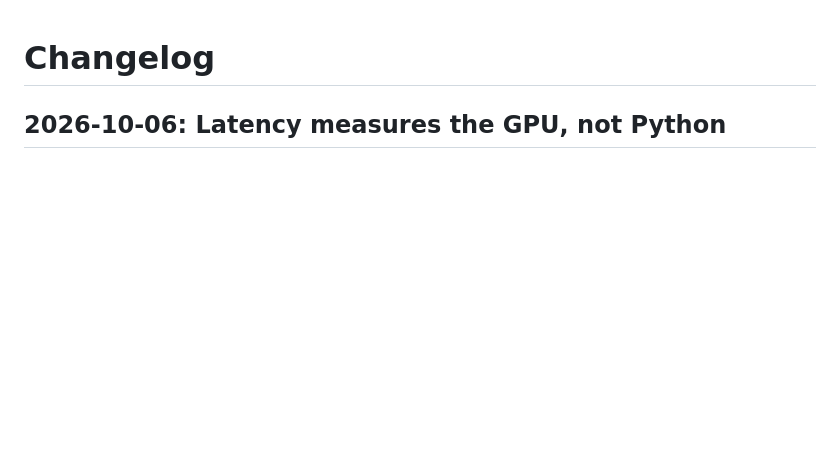
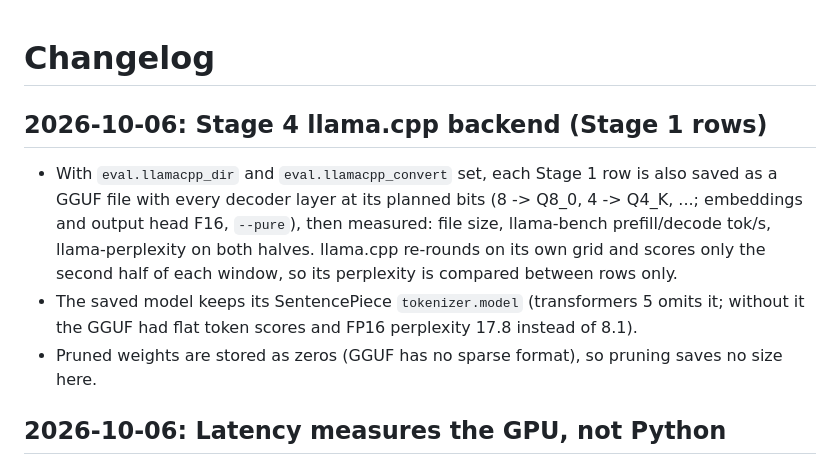
Before and after one commit to hamuutpls/sensitivity-driven-framework, a Markdown page: CHANGELOG.md, the part around the change. Rendered like a GitHub page; blank space fills up the shorter version.

Commit message:
Changelog: llama.cpp backend
Co-Authored-By: Claude Opus 5.5 (1M context) <noreply@anthropic.com>
Claude-Session: https://claude.ai/code/session_014onYm4MN3VB6nxo1giX5LD

```diff
--- a/CHANGELOG.md
+++ b/CHANGELOG.md
@@ -1,4 +1,14 @@
 # Changelog
+
+## 2026-10-06: Stage 4 llama.cpp backend (Stage 1 rows)
+
+- With `eval.llamacpp_dir` and `eval.llamacpp_convert` set, each Stage 1 row is also saved as a GGUF file with every
+  decoder layer at its planned bits (8 -> Q8_0, 4 -> Q4_K, ...; embeddings and output head F16, `--pure`), then
+  measured: file size, llama-bench prefill/decode tok/s, llama-perplexity on both halves. llama.cpp re-rounds on its
+  own grid and scores only the second half of each window, so its perplexity is compared between rows only.
+- The saved model keeps its SentencePiece `tokenizer.model` (transformers 5 omits it; without it the GGUF had flat
+  token scores and FP16 perplexity 17.8 instead of 8.1).
+- Pruned weights are stored as zeros (GGUF has no sparse format), so pruning saves no size here.
 
 ## 2026-10-06: Latency measures the GPU, not Python
 
```
